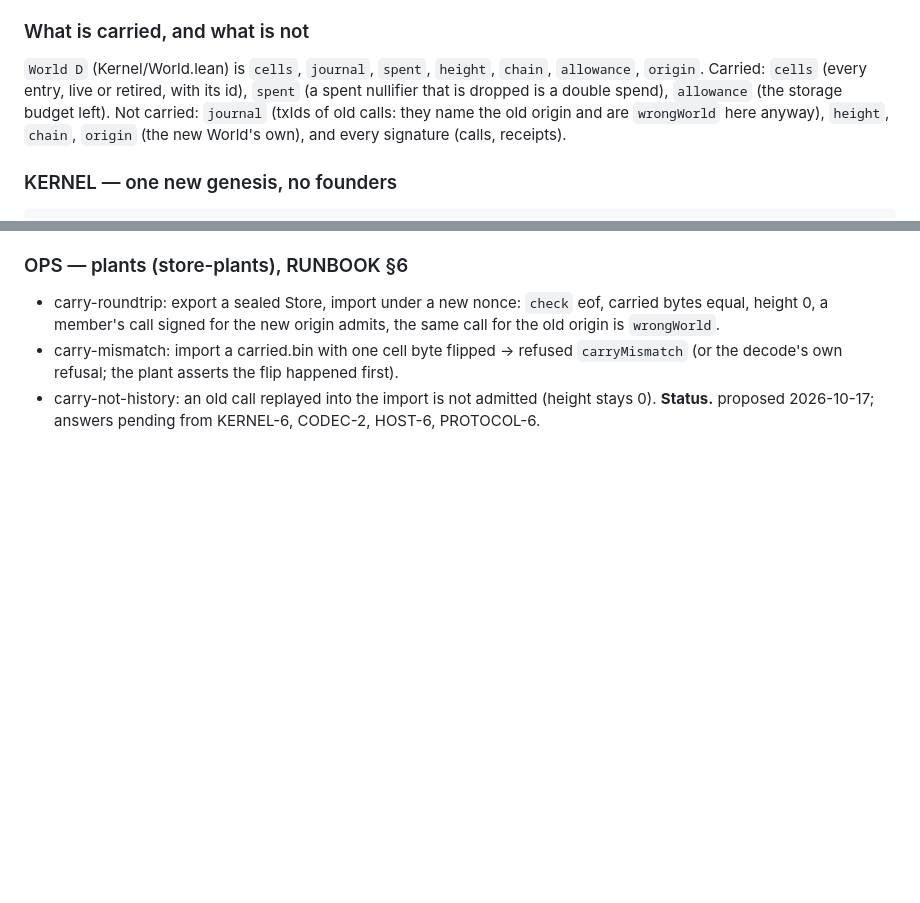
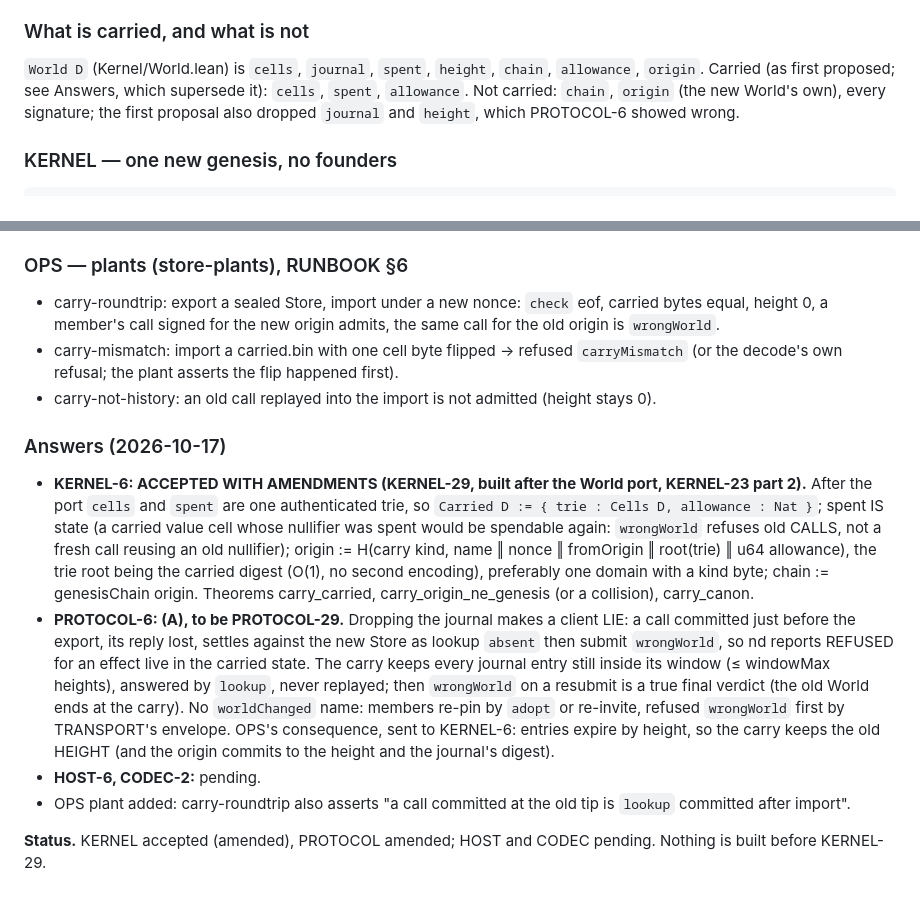
Before and after one commit to emberian/nanodregg, a Markdown page: proposals/ops.md, 2 parts joined by grey strips. GitHub-like rendering; blank space fills up the shorter version.

Commit message:
ops: proposals/ops.md OPS-P1 records the answers — KERNEL-6 accepts with the trie shape (KERNEL-29), PROTOCOL-6 requires the in-window journal carried (PROTOCOL-29), so the carry keeps the height; HOST and CODEC pending
NO-BUILD: a proposal document, no code

Co-Authored-By: Claude Opus 5.5 <noreply@anthropic.com>

```diff
--- a/proposals/ops.md
+++ b/proposals/ops.md
@@ -8,10 +8,9 @@ Real names below are read from main at e31b4ee; the new ones are the proposal.
 
 ### What is carried, and what is not
 `World D` (Kernel/World.lean) is `cells`, `journal`, `spent`, `height`, `chain`, `allowance`,
-`origin`. Carried: `cells` (every entry, live or retired, with its id), `spent` (a spent
-nullifier that is dropped is a double spend), `allowance` (the storage budget left). Not carried:
-`journal` (txIds of old calls: they name the old origin and are `wrongWorld` here anyway),
-`height`, `chain`, `origin` (the new World's own), and every signature (calls, receipts).
+`origin`. Carried (as first proposed; see Answers, which supersede it): `cells`, `spent`, `allowance`. Not
+carried: `chain`, `origin` (the new World's own), every signature; the first proposal also dropped
+`journal` and `height`, which PROTOCOL-6 showed wrong.
 
 ### KERNEL — one new genesis, no founders
     /-- The carried state: what an export holds and an import must reproduce byte for byte. -/
@@ -65,4 +64,26 @@ on the first call enough?
 - carry-mismatch: import a carried.bin with one cell byte flipped → refused `carryMismatch` (or the
   decode's own refusal; the plant asserts the flip happened first).
 - carry-not-history: an old call replayed into the import is not admitted (height stays 0).
-**Status.** proposed 2026-10-17; answers pending from KERNEL-6, CODEC-2, HOST-6, PROTOCOL-6.
+### Answers (2026-10-17)
+- **KERNEL-6: ACCEPTED WITH AMENDMENTS (KERNEL-29, built after the World port, KERNEL-23 part 2).**
+  After the port `cells` and `spent` are one authenticated trie, so `Carried D := { trie : Cells D,
+  allowance : Nat }`; spent IS state (a carried value cell whose nullifier was spent would be
+  spendable again: `wrongWorld` refuses old CALLS, not a fresh call reusing an old nullifier);
+  origin := H(carry kind, name ‖ nonce ‖ fromOrigin ‖ root(trie) ‖ u64 allowance), the trie root
+  being the carried digest (O(1), no second encoding), preferably one domain with a kind byte;
+  chain := genesisChain origin. Theorems carry_carried, carry_origin_ne_genesis (or a collision),
+  carry_canon.
+- **PROTOCOL-6: (A), to be PROTOCOL-29.** Dropping the journal makes a client LIE: a call committed
+  just before the export, its reply lost, settles against the new Store as lookup `absent` then
+  submit `wrongWorld`, so nd reports REFUSED for an effect live in the carried state. The carry
+  keeps every journal entry still inside its window (≤ windowMax heights), answered by `lookup`,
+  never replayed; then `wrongWorld` on a resubmit is a true final verdict (the old World ends at
+  the carry). No `worldChanged` name: members re-pin by `adopt` or re-invite, refused `wrongWorld`
+  first by TRANSPORT's envelope. OPS's consequence, sent to KERNEL-6: entries expire by height, so
+  the carry keeps the old HEIGHT (and the origin commits to the height and the journal's digest).
+- **HOST-6, CODEC-2:** pending.
+- OPS plant added: carry-roundtrip also asserts "a call committed at the old tip is `lookup`
+  committed after import".
+
+**Status.** KERNEL accepted (amended), PROTOCOL amended; HOST and CODEC pending. Nothing is built
+before KERNEL-29.
```
